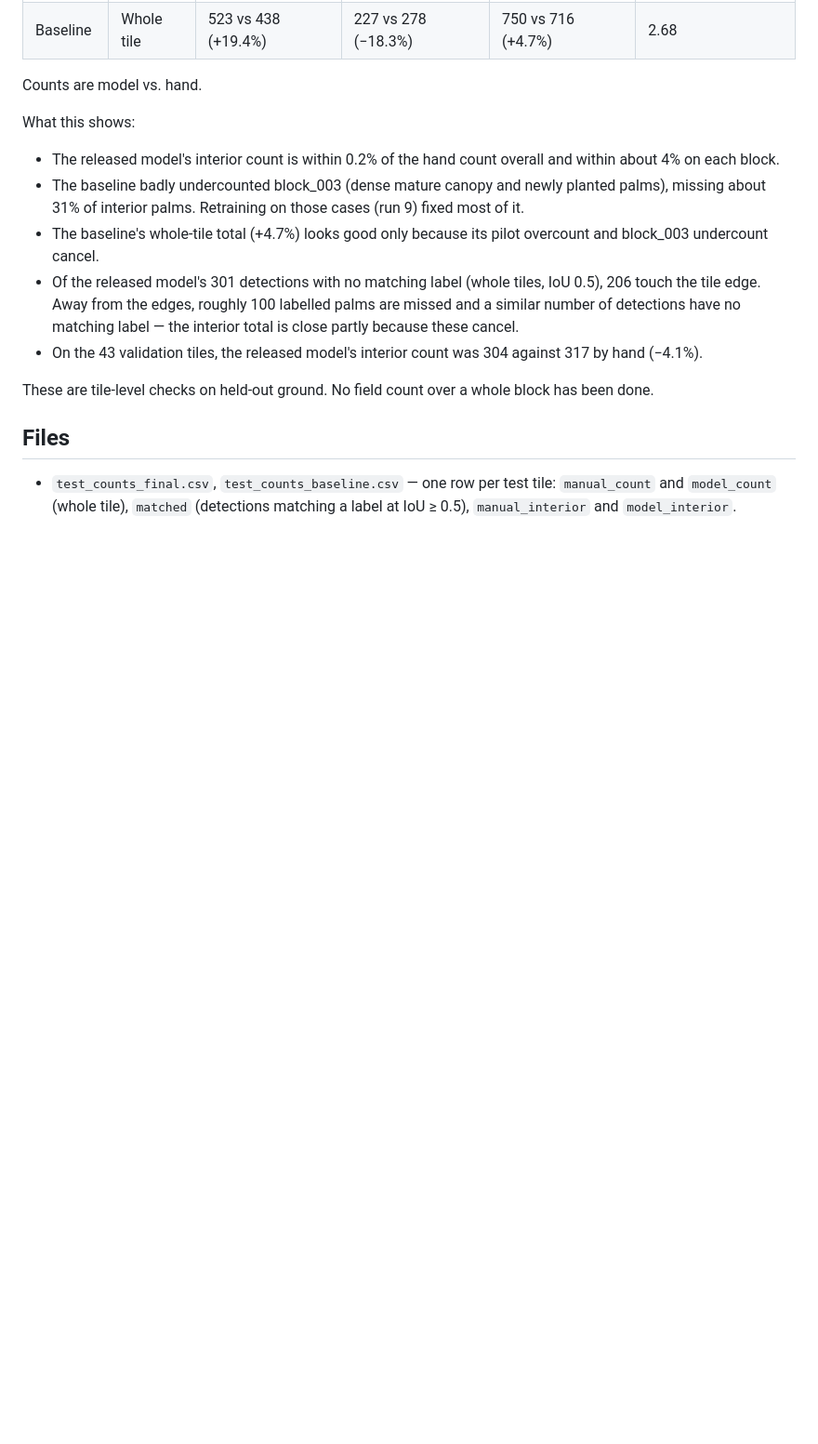
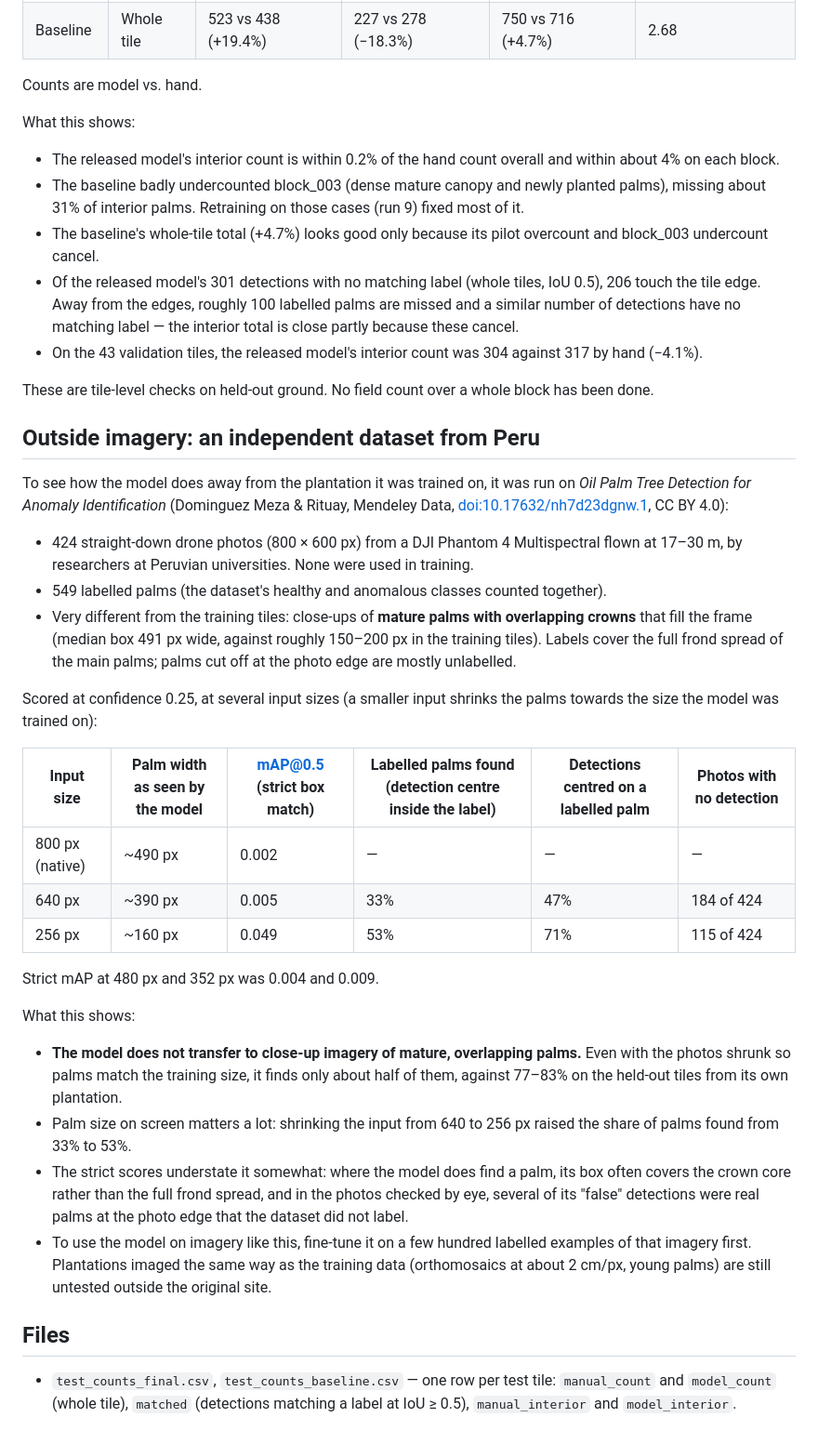
Before and after one commit to Dexsholex/oil-palm-crown-detection, a Markdown page: evaluation/README.md, the part around the change. Shown at 93% size. Drawn GitHub-style; blank space fills up the shorter version.

Commit message:
Report results on an independent oil palm dataset from Peru
Ran the released model on 424 close-up drone photos of mature palms with overlapping
crowns (Dominguez Meza & Rituay, Mendeley Data, doi:10.17632/nh7d23dgnw.1, CC BY 4.0).
It does not transfer: at best (photos shrunk so palms match the training size) it
finds about half of the 549 labelled palms, and strict mAP@0.5 stays below 0.05.
Added to evaluation/, the model card limitations and the README.

```diff
--- a/evaluation/README.md
+++ b/evaluation/README.md
@@ -60,6 +60,46 @@ What this shows:
 These are tile-level checks on held-out ground. No field count over a whole block has been
 done.
 
+## Outside imagery: an independent dataset from Peru
+
+To see how the model does away from the plantation it was trained on, it was run on
+*Oil Palm Tree Detection for Anomaly Identification* (Dominguez Meza & Rituay, Mendeley Data,
+[doi:10.17632/nh7d23dgnw.1](https://doi.org/10.17632/nh7d23dgnw.1), CC BY 4.0):
+
+- 424 straight-down drone photos (800 × 600 px) from a DJI Phantom 4 Multispectral flown at
+  17–30 m, by researchers at Peruvian universities. None were used in training.
+- 549 labelled palms (the dataset's healthy and anomalous classes counted together).
+- Very different from the training tiles: close-ups of **mature palms with overlapping crowns**
+  that fill the frame (median box 491 px wide, against roughly 150–200 px in the training
+  tiles). Labels cover the full frond spread of the main palms; palms cut off at the photo
+  edge are mostly unlabelled.
+
+Scored at confidence 0.25, at several input sizes (a smaller input shrinks the palms towards the
+size the model was trained on):
+
+| Input size | Palm width as seen by the model | mAP@0.5 (strict box match) | Labelled palms found (detection centre inside the label) | Detections centred on a labelled palm | Photos with no detection |
+|---|---|---|---|---|---|
+| 800 px (native) | ~490 px | 0.002 | — | — | — |
+| 640 px | ~390 px | 0.005 | 33% | 47% | 184 of 424 |
+| 256 px | ~160 px | 0.049 | 53% | 71% | 115 of 424 |
+
+Strict mAP at 480 px and 352 px was 0.004 and 0.009.
+
+What this shows:
+
+- **The model does not transfer to close-up imagery of mature, overlapping palms.** Even with
+  the photos shrunk so palms match the training size, it finds only about half of them,
+  against 77–83% on the held-out tiles from its own plantation.
+- Palm size on screen matters a lot: shrinking the input from 640 to 256 px raised the share
+  of palms found from 33% to 53%.
+- The strict scores understate it somewhat: where the model does find a palm, its box often
+  covers the crown core rather than the full frond spread, and in the photos checked by eye,
+  several of its "false" detections were real palms at the photo edge that the dataset did not
+  label.
+- To use the model on imagery like this, fine-tune it on a few hundred labelled examples of
+  that imagery first. Plantations imaged the same way as the training data (orthomosaics at
+  about 2 cm/px, young palms) are still untested outside the original site.
+
 ## Files
 
 - `test_counts_final.csv`, `test_counts_baseline.csv` — one row per test tile: `manual_count`
```
Also changed, not shown: MODEL_CARD.md (+6 -3 lines), README.md (+6 -4 lines).
